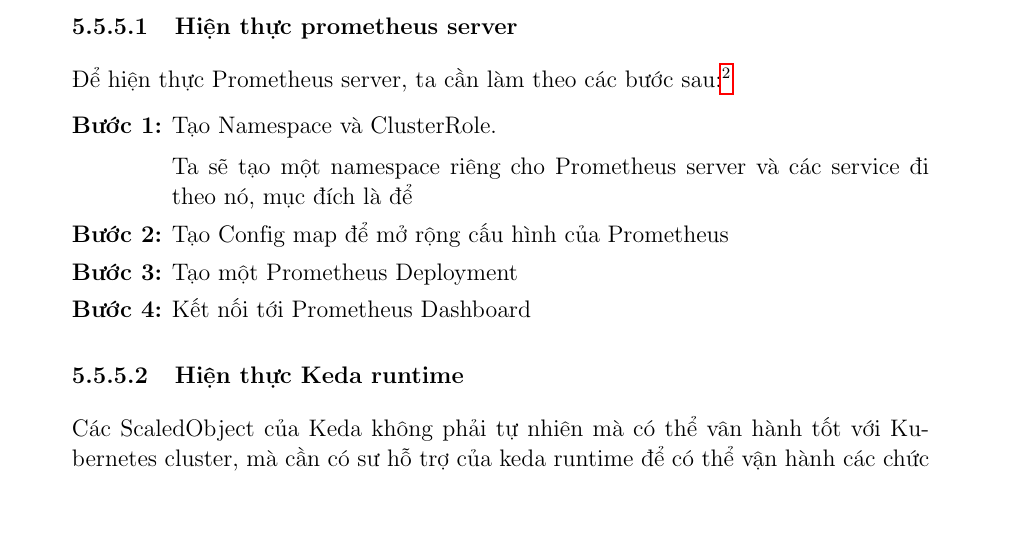
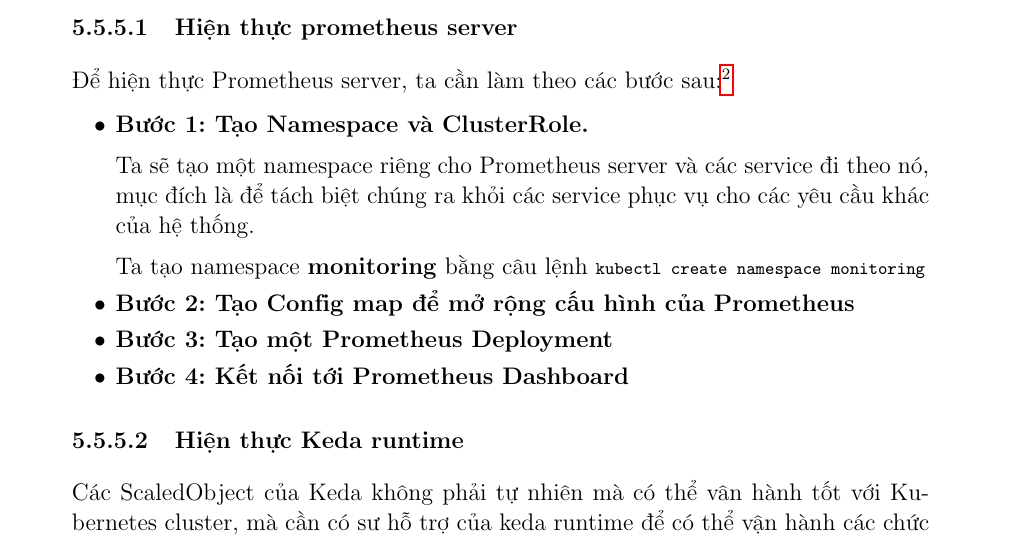
Before and after one commit to LittleLegend-Pengiun/thesis-ecommerce-k8s, a LaTeX document (main.tex, which reads sections/chap-5-demo.tex): part of page 87 of 93, cut so that both start at the same text, the shorter picture padded with empty space. Compiled offline with pdfLaTeX.

Commit message:
Update content for steps

```diff
--- a/sections/chap-5-demo.tex
+++ b/sections/chap-5-demo.tex
@@ -348,14 +348,16 @@
 Các bước thực hiện cụ thể sẽ được mô tả ở các tiểu mục bên dưới.
 \subsubsection{Hiện thực prometheus server}
 \noindent Để hiện thực Prometheus server, ta cần làm theo các bước sau:\footnote{https://devopscube.com/setup-prometheus-monitoring-on-kubernetes/}
-\begin{enumerate}[label=\textbf{Bước \arabic*:}, leftmargin=*]
-  \item Tạo Namespace và ClusterRole.\\[0.2cm]
-  Ta sẽ tạo một namespace riêng cho Prometheus server và các service đi theo nó, mục đích là để
-  \item Tạo Config map để mở rộng cấu hình của Prometheus
-  \item Tạo một Prometheus Deployment
-  \item Kết nối tới Prometheus Dashboard
-\end{enumerate}
+% \begin{enumerate}[label=\textbf{Bước \arabic*:}, leftmargin=*]
+\begin{itemize}
+  \item \textbf{Bước 1: Tạo Namespace và ClusterRole.}\\[0.2cm]
+  Ta sẽ tạo một namespace riêng cho Prometheus server và các service đi theo nó, mục đích là để tách biệt chúng ra khỏi các service phục vụ cho các yêu cầu khác của hệ thống.\\[0.2cm]
+  Ta tạo namespace \textbf{monitoring} bằng câu lệnh \lstinline|kubectl create namespace monitoring|
+  \item \textbf{Bước 2: Tạo Config map để mở rộng cấu hình của Prometheus}
+  \item \textbf{Bước 3: Tạo một Prometheus Deployment}
+  \item \textbf{Bước 4: Kết nối tới Prometheus Dashboard}
+\end{itemize}
 \subsubsection{Hiện thực Keda runtime}
-\noindent Các ScaledObject của Keda không phải tự nhiên mà có thể vân hành tốt với Kubernetes cluster, mà cần có sư hỗ trợ của keda runtime để có thể vận hành các chức năng cần thiết. May mắn thay, đội ngũ phát triển của Keda đã cung cấp và gói gọn cho chúng ta toàn bộ các cấu hình cần thiết vào trong 1 file cấu hình yaml dài hơn 9700 dòng, mà từ đó ta có thể dễ dàng cài đặt thông qua câu lệnh sau: \lstinline|kubectl apply --server-side -f https://github.com/kedacore/keda/releases/download/v2.12.1/keda-2.12.1-core.yaml|
+\noindent Các ScaledObject của Keda không phải tự nhiên mà có thể vân hành tốt với Kubernetes cluster, mà cần có sư hỗ trợ của keda runtime để có thể vận hành các chức năng cần thiết. May mắn thay, đội ngũ phát triển của Keda đã cung cấp và gói gọn cho chúng ta toàn bộ các cấu hình cần thiết vào trong 1 file cấu hình yaml dài hơn 9700 dòng, mà từ đó ta có thể dễ dàng cài đặt thông qua câu lệnh sau: \lstinline|kubectl apply --server-side -f https://|\lstinline|github.com/kedacore/keda/releases/download/v2.12.1/keda-2.12.1-core.yaml|
 \subsection{Kiểm thử}
 \noindent Ta sử dụng k6 để chạy bài stress test để kiếm tra xem liệu có scale hay không.
```
